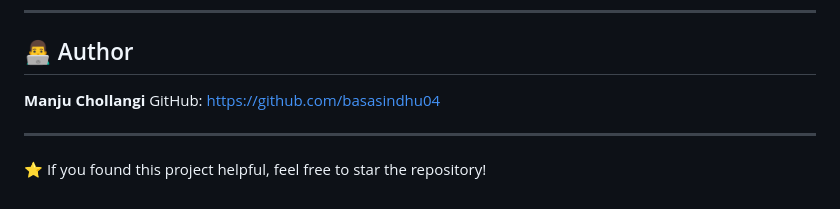
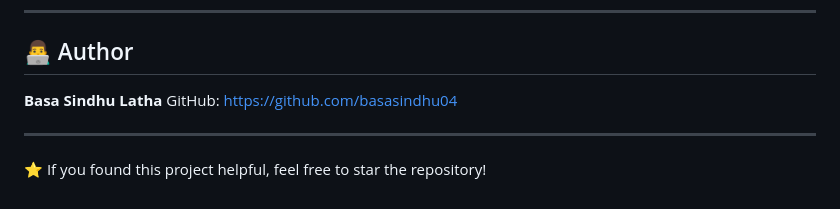
Before and after one commit to basasindhu04/token-faucet-sepolia, a Markdown page: README.md, the part around the change. GitHub-like rendering.

```diff
--- a/README.md
+++ b/README.md
@@ -162,7 +162,7 @@ This project is for educational purposes and follows the MIT License.
 
 ## 👨‍💻 Author
 
-**Manju Chollangi**
+**Basa Sindhu Latha**
 GitHub: [https://github.com/basasindhu04](https://github.com/basasindhu04)
 
 ---
```
